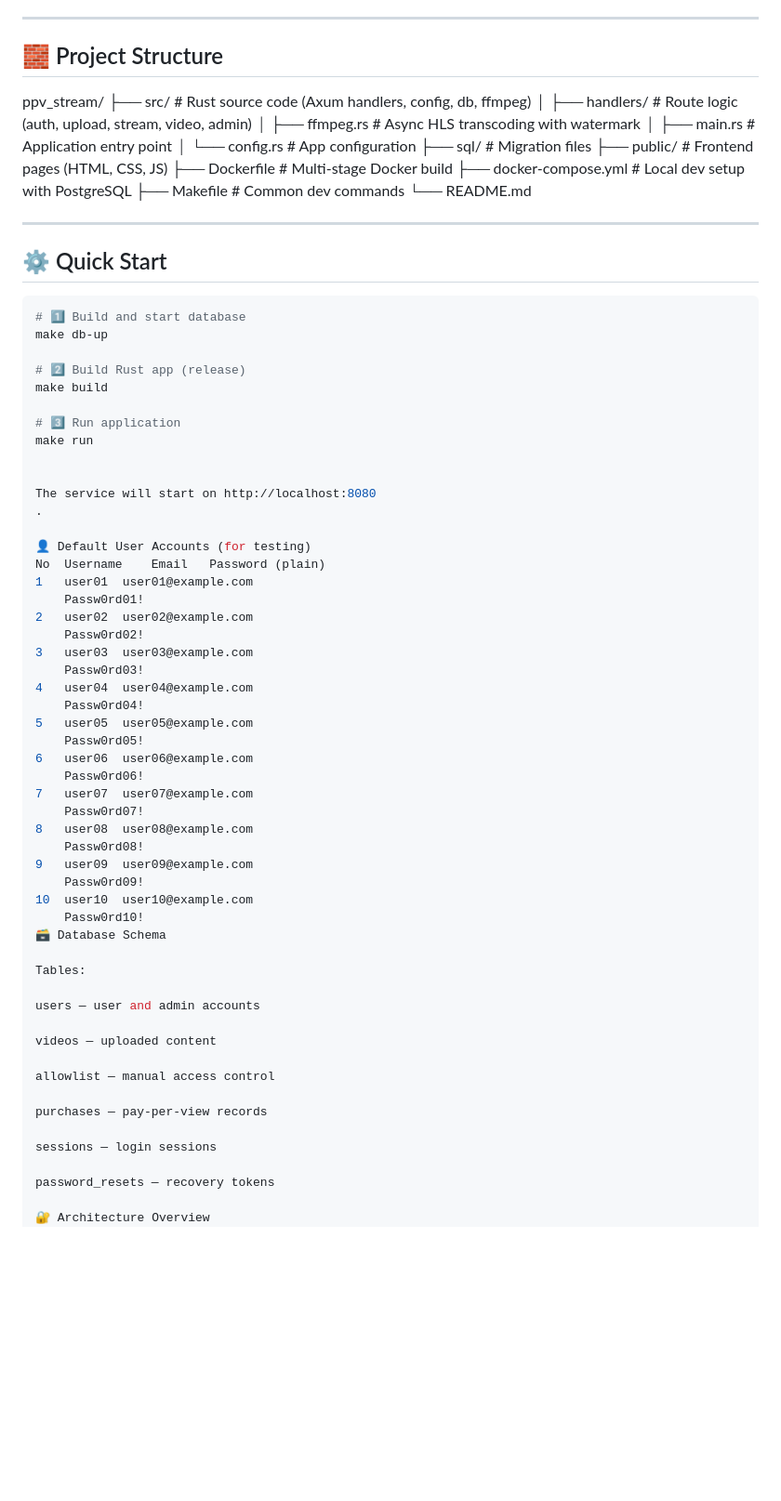
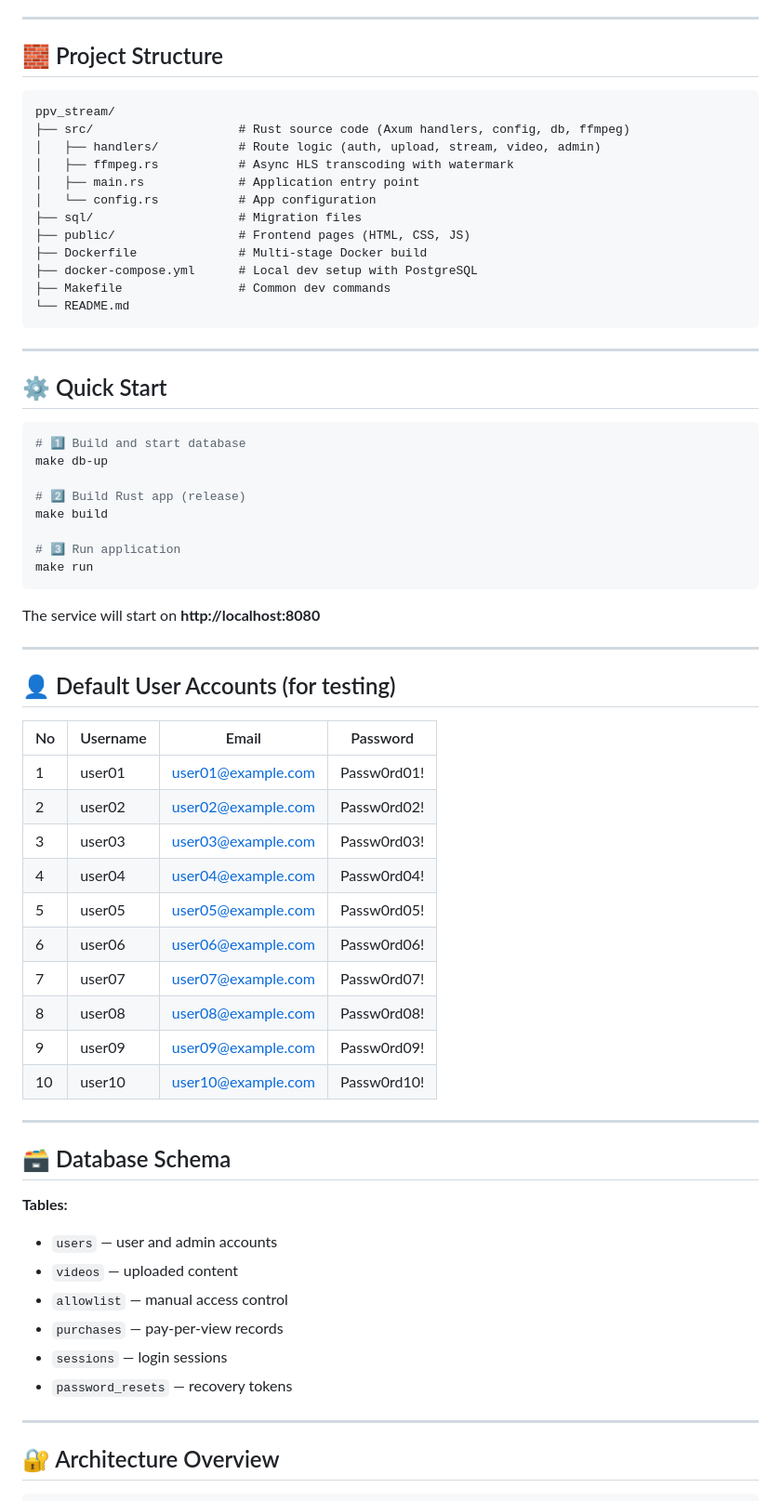
Before and after one commit to kukuhtw/ppv_stream_rust, a Markdown page: README.md, the part around one of its changes. Shown at 93% size. Drawn GitHub-style; blank space fills up the shorter version.

````diff
--- a/README.md
+++ b/README.md
@@ -48,19 +51,21 @@ This model allows:
 ---
 
 ## 🧱 Project Structure
+
+```
 ppv_stream/
-├── src/ # Rust source code (Axum handlers, config, db, ffmpeg)
-│ ├── handlers/ # Route logic (auth, upload, stream, video, admin)
-│ ├── ffmpeg.rs # Async HLS transcoding with watermark
-│ ├── main.rs # Application entry point
-│ └── config.rs # App configuration
-├── sql/ # Migration files
-├── public/ # Frontend pages (HTML, CSS, JS)
-├── Dockerfile # Multi-stage Docker build
-├── docker-compose.yml # Local dev setup with PostgreSQL
-├── Makefile # Common dev commands
+├── src/                    # Rust source code (Axum handlers, config, db, ffmpeg)
+│   ├── handlers/           # Route logic (auth, upload, stream, video, admin)
+│   ├── ffmpeg.rs           # Async HLS transcoding with watermark
+│   ├── main.rs             # Application entry point
+│   └── config.rs           # App configuration
+├── sql/                    # Migration files
+├── public/                 # Frontend pages (HTML, CSS, JS)
+├── Dockerfile              # Multi-stage Docker build
+├── docker-compose.yml      # Local dev setup with PostgreSQL
+├── Makefile                # Common dev commands
 └── README.md
-
+```
 
 ---
 
@@ -75,50 +80,45 @@ make build
 
 # 3️⃣ Run application
 make run
+```
 
+The service will start on **http://localhost:8080**
 
-The service will start on http://localhost:8080
-.
+---
 
-👤 Default User Accounts (for testing)
-No	Username	Email	Password (plain)
-1	user01	user01@example.com
-	Passw0rd01!
-2	user02	user02@example.com
-	Passw0rd02!
-3	user03	user03@example.com
-	Passw0rd03!
-4	user04	user04@example.com
-	Passw0rd04!
-5	user05	user05@example.com
-	Passw0rd05!
-6	user06	user06@example.com
-	Passw0rd06!
-7	user07	user07@example.com
-	Passw0rd07!
-8	user08	user08@example.com
-	Passw0rd08!
-9	user09	user09@example.com
-	Passw0rd09!
-10	user10	user10@example.com
-	Passw0rd10!
-🗃️ Database Schema
+## 👤 Default User Accounts (for testing)
 
-Tables:
+| No | Username | Email | Password |
+|----|----------|-------|----------|
+| 1 | user01 | user01@example.com | Passw0rd01! |
+| 2 | user02 | user02@example.com | Passw0rd02! |
+| 3 | user03 | user03@example.com | Passw0rd03! |
+| 4 | user04 | user04@example.com | Passw0rd04! |
+| 5 | user05 | user05@example.com | Passw0rd05! |
+| 6 | user06 | user06@example.com | Passw0rd06! |
+| 7 | user07 | user07@example.com | Passw0rd07! |
+| 8 | user08 | user08@example.com | Passw0rd08! |
+| 9 | user09 | user09@example.com | Passw0rd09! |
+| 10 | user10 | user10@example.com | Passw0rd10! |
 
-users — user and admin accounts
+---
 
-videos — uploaded content
+## 🗃️ Database Schema
 
-allowlist — manual access control
+**Tables:**
 
-purchases — pay-per-view records
+- `users` — user and admin accounts
+- `videos` — uploaded content
+- `allowlist` — manual access control
+- `purchases` — pay-per-view records
+- `sessions` — login sessions
+- `password_resets` — recovery tokens
 
-sessions — login sessions
+---
 
-password_resets — recovery tokens
+## 🔐 Architecture Overview
 
-🔐 Architecture Overview
+```
 ┌───────────────┐
 │ User Browser  │
 │ (HTML + JS)   │
````
Also changed, not shown: other parts of README.md (+33 -19 lines).
